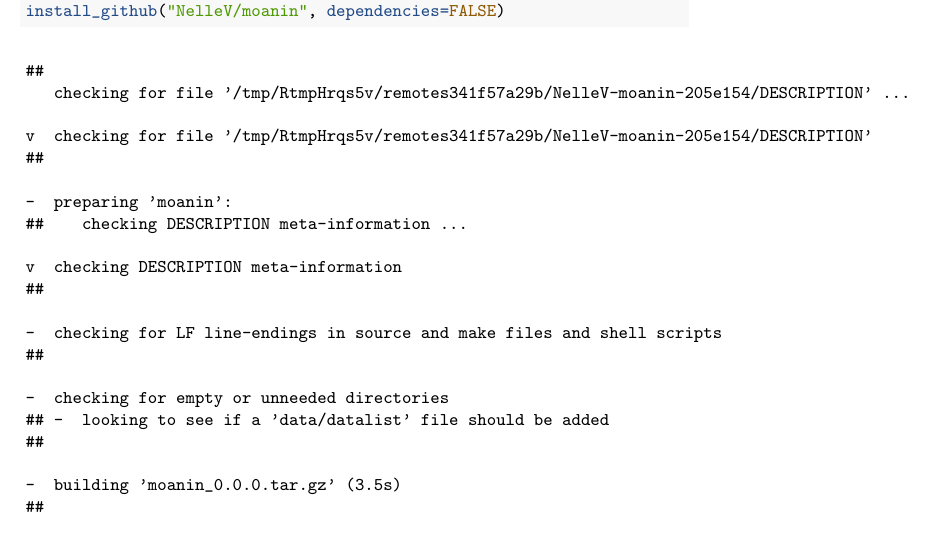
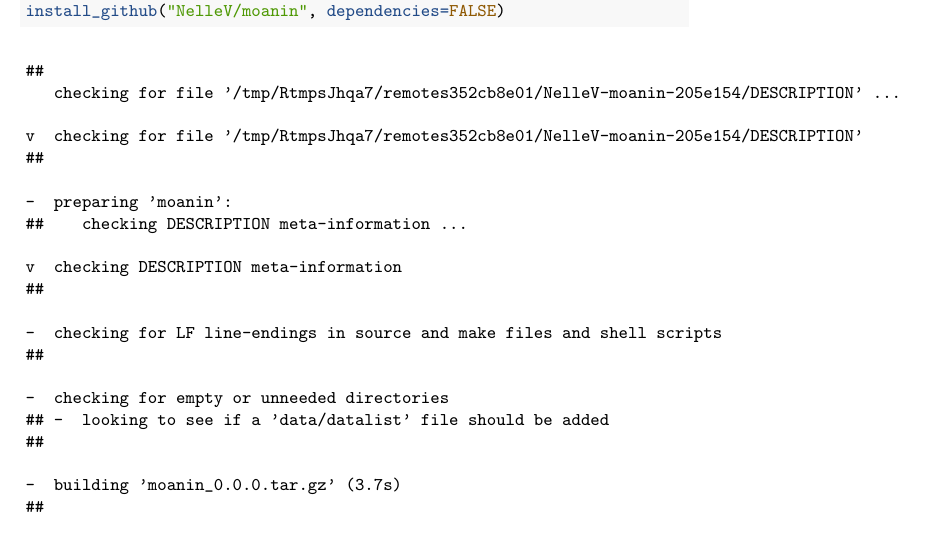
Before and after one commit to NelleV/2019timecourse-rnaseq-pipeline, a LaTeX paper (manuscript.tex): part of page 2 of 24, cut so that both start at the same text. Compiled offline with pdfLaTeX; a LaTeX package or settings file that is missing is left out.

Commit message:
Deploy NelleV/2019timecourse-rnaseq-pipeline to github.com/NelleV/2019timecourse-rnaseq-pipeline.git:gh-pages

```diff
--- a/manuscript.tex
+++ b/manuscript.tex
@@ -136,9 +136,9 @@ time-course gene expression data, clustering, differential expression, workflow
 
 \begin{verbatim}
 ##
-   checking for file '/tmp/RtmpHrqs5v/remotes341f57a29b/NelleV-moanin-205e154/DESCRIPTION' ...
-
-v  checking for file '/tmp/RtmpHrqs5v/remotes341f57a29b/NelleV-moanin-205e154/DESCRIPTION'
+   checking for file '/tmp/RtmpsJhqa7/remotes352cb8e01/NelleV-moanin-205e154/DESCRIPTION' ...
+
+v  checking for file '/tmp/RtmpsJhqa7/remotes352cb8e01/NelleV-moanin-205e154/DESCRIPTION'
 ##
 
 -  preparing 'moanin':
@@ -154,7 +154,7 @@ v  checking DESCRIPTION meta-information
 ## -  looking to see if a 'data/datalist' file should be added
 ##
 
--  building 'moanin_0.0.0.tar.gz' (3.5s)
+-  building 'moanin_0.0.0.tar.gz' (3.7s)
 ##
 
 
```
Also changed, not shown: manuscript_files/figure-latex/average_silhouette_method-1.pdf, manuscript_files/figure-latex/correlation_plot-1.pdf, manuscript_files/figure-latex/elbow_method-1.pdf, manuscript_files/figure-latex/pca_plots-1.pdf, manuscript_files/figure-latex/unnamed-chunk-12-1.pdf, manuscript_files/figure-latex/unnamed-chunk-13-1.pdf, manuscript_files/figure-latex/unnamed-chunk-18-1.pdf, manuscript_files/figure-latex/unnamed-chunk-19-1.pdf, manuscript_files/figure-latex/unnamed-chunk-20-1.pdf, manuscript_files/figure-latex/unnamed-chunk-21-1.pdf, manuscript_files/figure-latex/unnamed-chunk-23-1.pdf, manuscript_files/figure-latex/unnamed-chunk-24-1.pdf, manuscript_files/figure-latex/unnamed-chunk-32-1.pdf, manuscript_files/figure-latex/unnamed-chunk-33-1.pdf, 1 more files, 2 other files.
